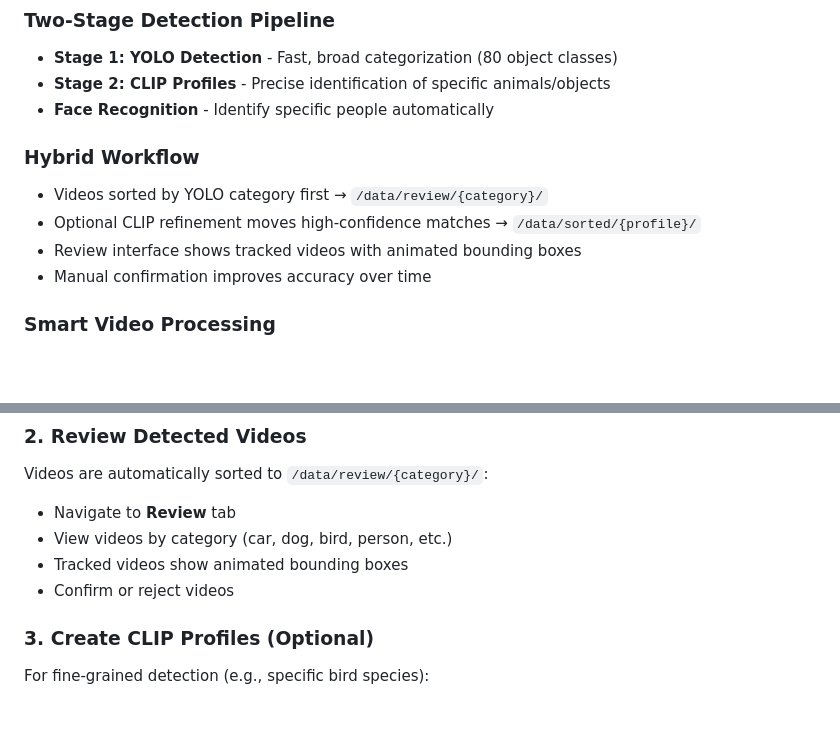
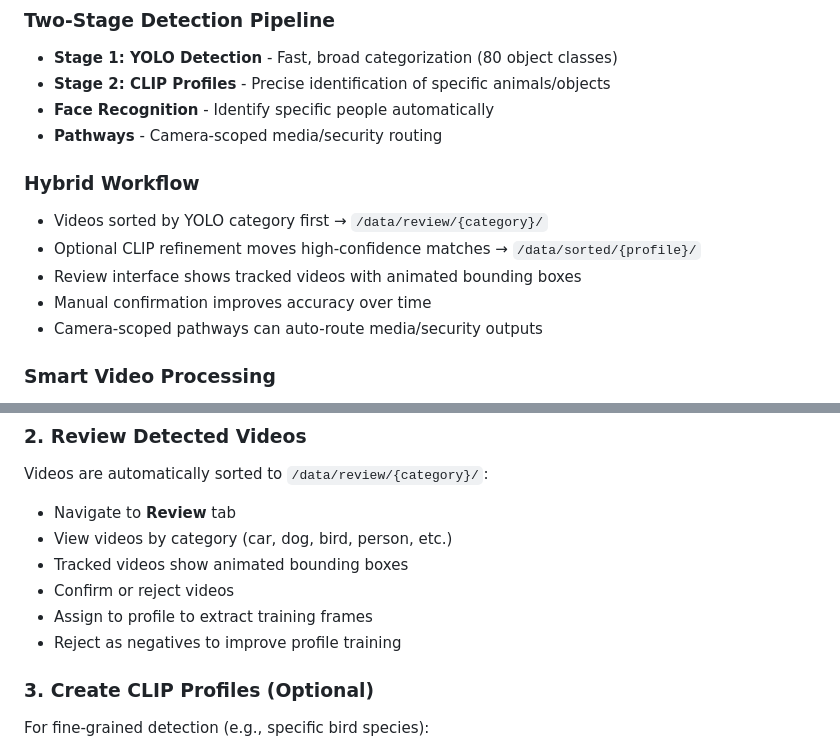
Before and after one commit to Ahazii/CritterCatcherAI, a Markdown page: README.md, 2 parts joined by grey strips. Rendered like a GitHub page; blank space fills up the shorter version.

```diff
--- a/README.md
+++ b/README.md
@@ -12,12 +12,14 @@ CritterCatcherAI automatically downloads videos from your Ring doorbell/cameras,
 - **Stage 1: YOLO Detection** - Fast, broad categorization (80 object classes)
 - **Stage 2: CLIP Profiles** - Precise identification of specific animals/objects
 - **Face Recognition** - Identify specific people automatically
+- **Pathways** - Camera-scoped media/security routing
 
 ### Hybrid Workflow
 - Videos sorted by YOLO category first → `/data/review/{category}/`
 - Optional CLIP refinement moves high-confidence matches → `/data/sorted/{profile}/`
 - Review interface shows tracked videos with animated bounding boxes
 - Manual confirmation improves accuracy over time
+- Camera-scoped pathways can auto-route media/security outputs
 
 ### Smart Video Processing
 - Automatic video downloads from Ring cameras
@@ -74,6 +76,8 @@ Videos are automatically sorted to `/data/review/{category}/`:
 - View videos by category (car, dog, bird, person, etc.)
 - Tracked videos show animated bounding boxes
 - Confirm or reject videos
+- Assign to profile to extract training frames
+- Reject as negatives to improve profile training
 
 ### 3. Create CLIP Profiles (Optional)
 For fine-grained detection (e.g., specific bird species):
```
Also changed, not shown: other parts of README.md (+19 -0 lines), Documentation.md (+25 -0 lines), JanPlan.md (+8 -0 lines).
